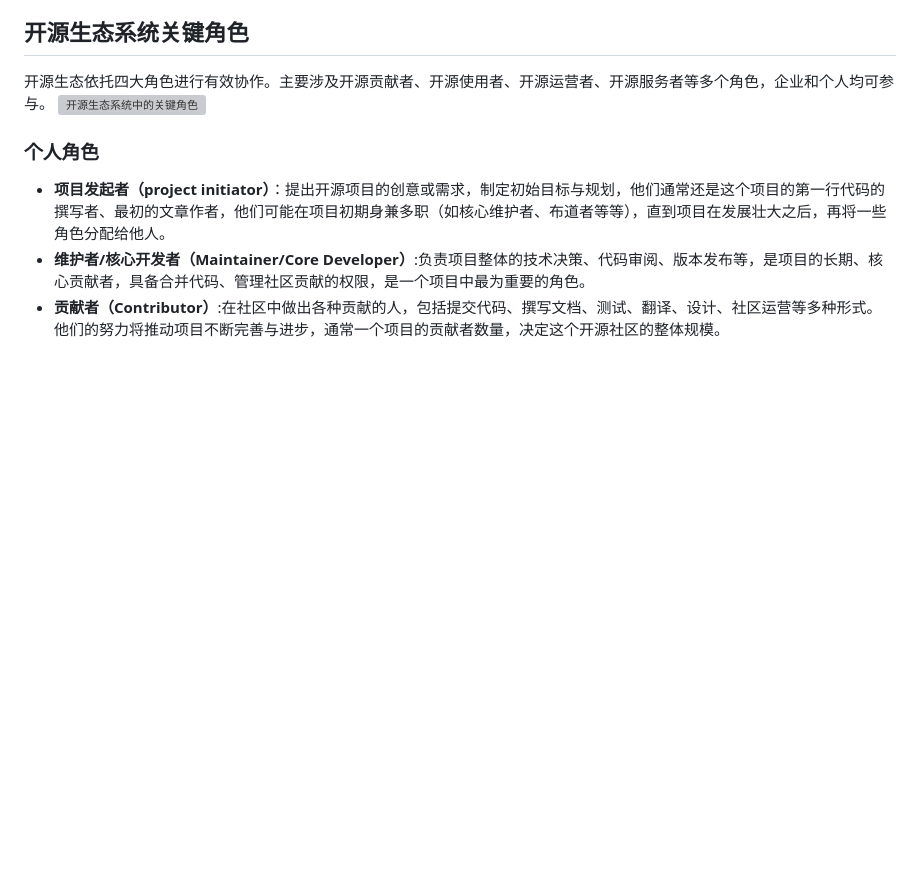
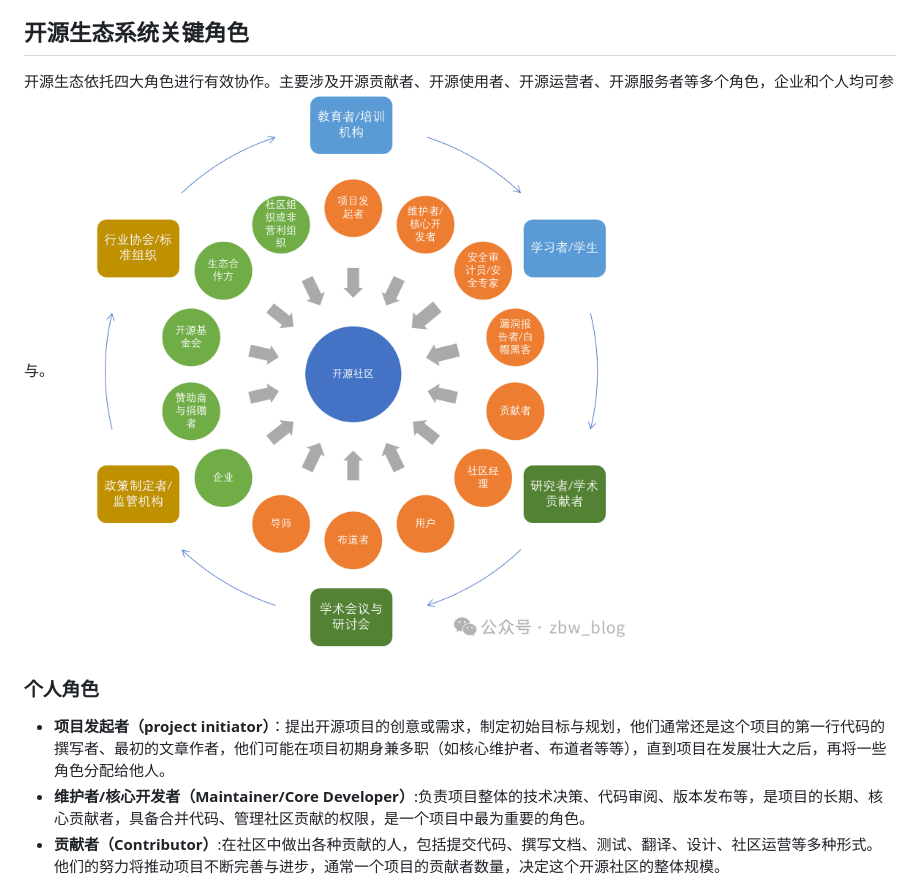
Before and after one commit to December21-dev/osewp, a Markdown page: services/open-source-ecosystem-zh.md, the part around the change. Rendered like a GitHub page; blank space fills up the shorter version; grey boxes are pictures that could not be loaded.

```diff
--- a/services/open-source-ecosystem-zh.md
+++ b/services/open-source-ecosystem-zh.md
@@ -5,7 +5,7 @@
 
 ## 开源生态系统关键角色
 开源生态依托四大角色进行有效协作。主要涉及开源贡献者、开源使用者、开源运营者、开源服务者等多个角色，企业和个人均可参与。
-![开源生态系统中的关键角色](https://github.com/December21-dev/osewp/blob/main/images/%E4%B8%AA%E4%BA%BA%E6%89%AE%E6%BC%94%E7%9A%84%E8%A7%92%E8%89%B2.png)
+![开源生态系统中的关键角色](https://github.com/December21-dev/osewp/blob/main/images/key-role.png)
 
 ### 个人角色
 - **项目发起者（project initiator）**：提出开源项目的创意或需求，制定初始目标与规划，他们通常还是这个项目的第一行代码的撰写者、最初的文章作者，他们可能在项目初期身兼多职（如核心维护者、布道者等等），直到项目在发展壮大之后，再将一些角色分配给他人。
```
